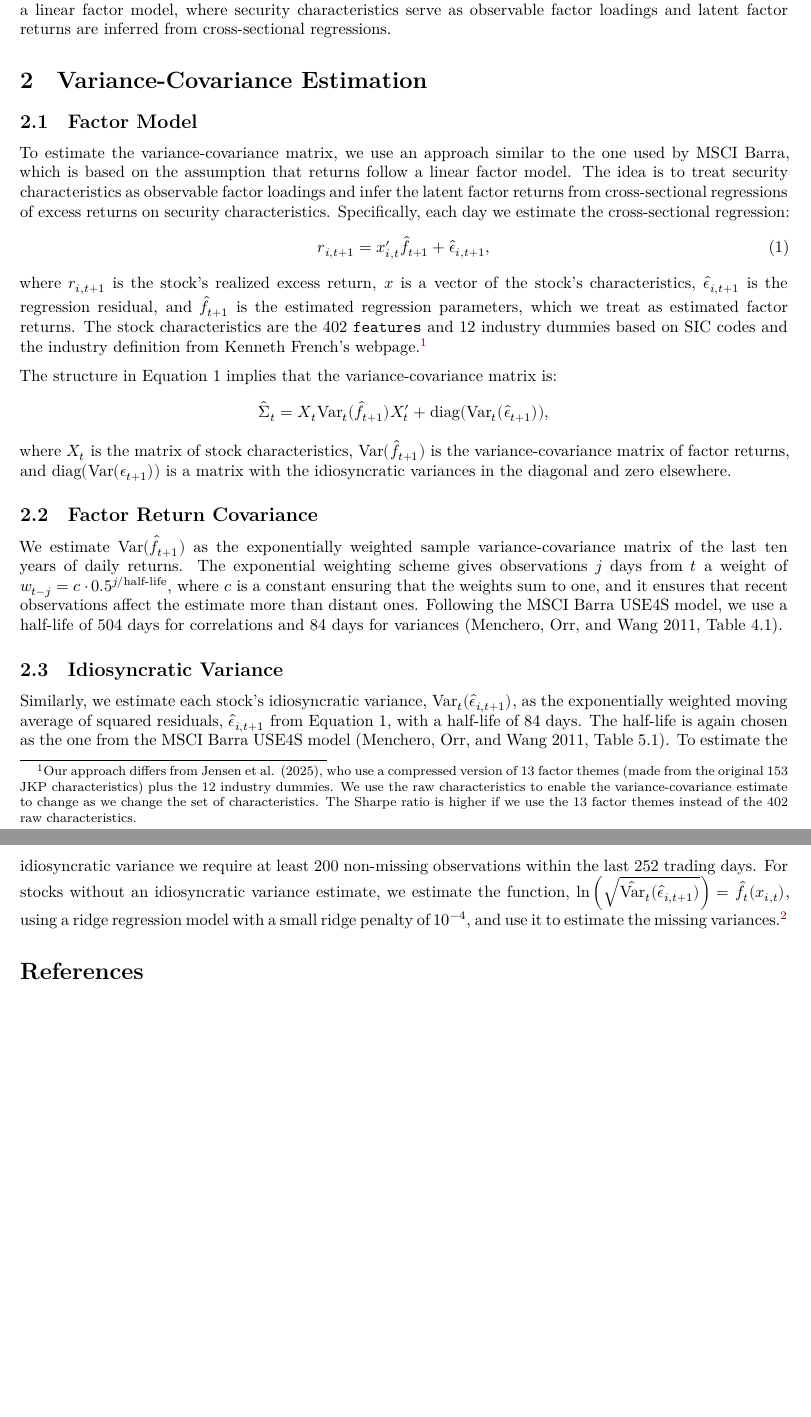
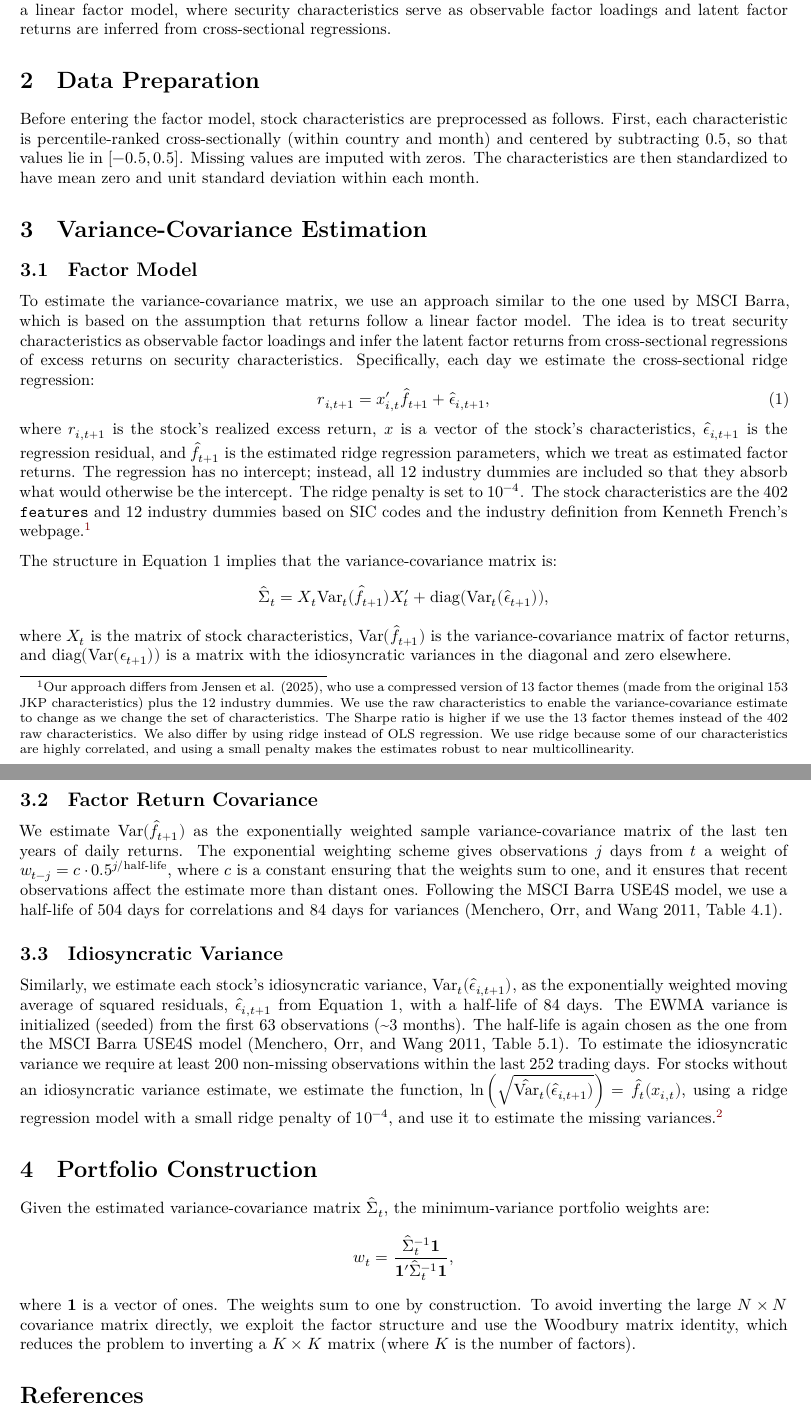
Before and after one commit to theisij/common-task-framework-SDF, a Quarto document (documentation/minimum-variance/minimum_variance.qmd): two parts of pages 1 and 2 of 2, joined at a grey line, cut so that both start at the same text, the shorter picture padded with empty space. Rendered offline with R 4.5, knitr and Pandoc in place of Quarto, then LaTeX, with nearby package versions.

Commit message:
Add more details

```diff
--- a/documentation/minimum-variance/minimum_variance.qmd
+++ b/documentation/minimum-variance/minimum_variance.qmd
@@ -16,15 +16,19 @@ bibliography: references.bib
 
 The minimum variance portfolio estimates the variance-covariance matrix using a factor model approach similar to MSCI Barra and constructs the portfolio that minimizes variance. Returns are assumed to follow a linear factor model, where security characteristics serve as observable factor loadings and latent factor returns are inferred from cross-sectional regressions.
 
+# Data Preparation
+
+Before entering the factor model, stock characteristics are preprocessed as follows. First, each characteristic is percentile-ranked cross-sectionally (within country and month) and centered by subtracting 0.5, so that values lie in $[-0.5, 0.5]$. Missing values are imputed with zeros. The characteristics are then standardized to have mean zero and unit standard deviation within each month.
+
 # Variance-Covariance Estimation
 
 ## Factor Model
 
-To estimate the variance-covariance matrix, we use an approach similar to the one used by MSCI Barra, which is based on the assumption that returns follow a linear factor model. The idea is to treat security characteristics as observable factor loadings and infer the latent factor returns from cross-sectional regressions of excess returns on security characteristics. Specifically, each day we estimate the cross-sectional regression:
+To estimate the variance-covariance matrix, we use an approach similar to the one used by MSCI Barra, which is based on the assumption that returns follow a linear factor model. The idea is to treat security characteristics as observable factor loadings and infer the latent factor returns from cross-sectional regressions of excess returns on security characteristics. Specifically, each day we estimate the cross-sectional ridge regression:
 $$
 r_{i,t+1} = x'_{i,t}\hat{f}_{t+1} + \hat{\epsilon}_{i,t+1},
 $$ {#eq-barra-reg}
-where $r_{i,t+1}$ is the stock's realized excess return, $x$ is a vector of the stock's characteristics, $\hat{\epsilon}_{i,t+1}$ is the regression residual, and $\hat{f}_{t+1}$ is the estimated regression parameters, which we treat as estimated factor returns. The stock characteristics are the 402 `features` and 12 industry dummies based on SIC codes and the industry definition from Kenneth French's webpage.^[Our approach differs from @jensen2025machine, who use a compressed version of 13 factor themes (made from the original 153 JKP characteristics) plus the 12 industry dummies. We use the raw characteristics to enable the variance-covariance estimate to change as we change the set of characteristics. The Sharpe ratio is higher if we use the 13 factor themes instead of the 402 raw characteristics.]
+where $r_{i,t+1}$ is the stock's realized excess return, $x$ is a vector of the stock's characteristics, $\hat{\epsilon}_{i,t+1}$ is the regression residual, and $\hat{f}_{t+1}$ is the estimated ridge regression parameters, which we treat as estimated factor returns. The regression has no intercept; instead, all 12 industry dummies are included so that they absorb what would otherwise be the intercept. The ridge penalty is set to $10^{-4}$. The stock characteristics are the 402 `features` and 12 industry dummies based on SIC codes and the industry definition from Kenneth French's webpage.^[Our approach differs from @jensen2025machine, who use a compressed version of 13 factor themes (made from the original 153 JKP characteristics) plus the 12 industry dummies. We use the raw characteristics to enable the variance-covariance estimate to change as we change the set of characteristics. The Sharpe ratio is higher if we use the 13 factor themes instead of the 402 raw characteristics. We also differ by using ridge instead of OLS regression. We use ridge because some of our characteristics are highly correlated, and using a small penalty makes the estimates robust to near multicollinearity.]
 
 The structure in @eq-barra-reg implies that the variance-covariance matrix is:
 $$
@@ -38,6 +42,14 @@ We estimate $\text{Var}(\hat{f}_{t+1})$ as the exponentially weighted sample var
 
 ## Idiosyncratic Variance
 
-Similarly, we estimate each stock's idiosyncratic variance, $\text{Var}_t(\hat{\epsilon}_{i,t+1})$, as the exponentially weighted moving average of squared residuals, $\hat{\epsilon}_{i,t+1}$ from @eq-barra-reg, with a half-life of 84 days. The half-life is again chosen as the one from the MSCI Barra USE4S model [@menchero2011barra, Table 5.1]. To estimate the idiosyncratic variance we require at least 200 non-missing observations within the last 252 trading days. For stocks without an idiosyncratic variance estimate, we estimate the function, $\ln\left({\sqrt{\hat{\text{Var}}_t(\hat{\epsilon}_{i,t+1})}}\right)=\hat{f}_t(x_{i,t})$, using a ridge regression model with a small ridge penalty of $10^{-4}$, and use it to estimate the missing variances.^[Our approach follows MSCI Barra [@menchero2011barra, Eq. 5.3], except that they use an OLS regression. We use a ridge regression because some of our characteristics are highly correlated, and using a small penalty helps make the estimates robust to near multicollinearity.]
+Similarly, we estimate each stock's idiosyncratic variance, $\text{Var}_t(\hat{\epsilon}_{i,t+1})$, as the exponentially weighted moving average of squared residuals, $\hat{\epsilon}_{i,t+1}$ from @eq-barra-reg, with a half-life of 84 days. The EWMA variance is initialized (seeded) from the first 63 observations (~3 months). The half-life is again chosen as the one from the MSCI Barra USE4S model [@menchero2011barra, Table 5.1]. To estimate the idiosyncratic variance we require at least 200 non-missing observations within the last 252 trading days. For stocks without an idiosyncratic variance estimate, we estimate the function, $\ln\left({\sqrt{\hat{\text{Var}}_t(\hat{\epsilon}_{i,t+1})}}\right)=\hat{f}_t(x_{i,t})$, using a ridge regression model with a small ridge penalty of $10^{-4}$, and use it to estimate the missing variances.^[Our approach follows MSCI Barra [@menchero2011barra, Eq. 5.3], except that they use an OLS regression. We use a ridge regression because some of our characteristics are highly correlated, and using a small penalty helps make the estimates robust to near multicollinearity.]
+
+# Portfolio Construction
+
+Given the estimated variance-covariance matrix $\hat{\Sigma}_t$, the minimum-variance portfolio weights are:
+$$
+w_t = \frac{\hat{\Sigma}_t^{-1} \mathbf{1}}{\mathbf{1}' \hat{\Sigma}_t^{-1} \mathbf{1}},
+$$
+where $\mathbf{1}$ is a vector of ones. The weights sum to one by construction. To avoid inverting the large $N \times N$ covariance matrix directly, we exploit the factor structure and use the Woodbury matrix identity, which reduces the problem to inverting a $K \times K$ matrix (where $K$ is the number of factors).
 
 # References
```
Also changed, not shown: documentation/minimum-variance/minimum_variance.pdf.
